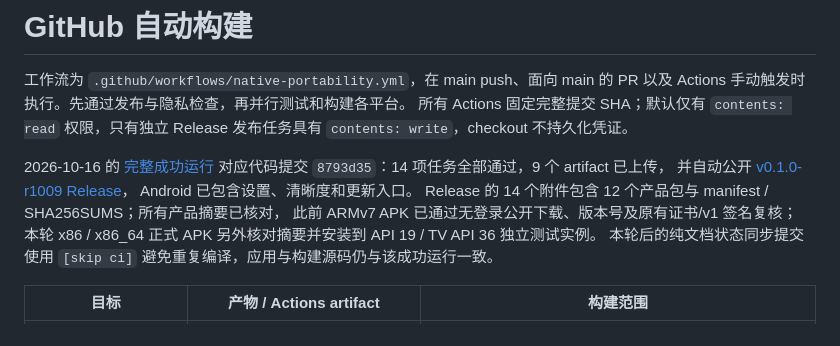
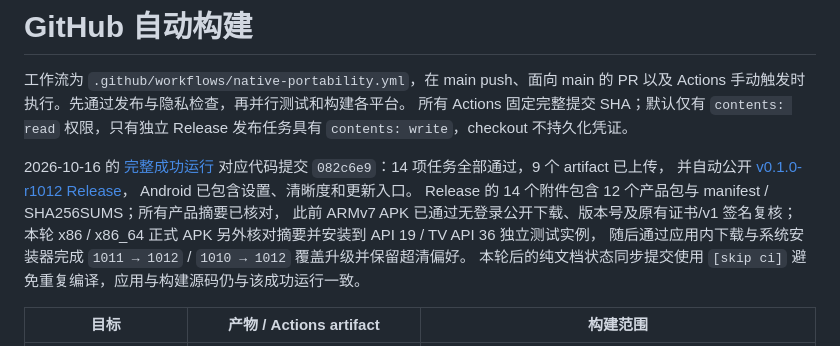
Before and after one commit to kaigedong/atv, a Markdown page: docs/ci.md, the part around the change. GitHub-like rendering.

```diff
--- a/docs/ci.md
+++ b/docs/ci.md
@@ -5,13 +5,14 @@
 所有 Actions 固定完整提交 SHA；默认仅有 `contents: read` 权限，只有独立 Release
 发布任务具有 `contents: write`，checkout 不持久化凭证。
 
-2026-10-16 的 [完整成功运行](https://github.com/kaigedong/atv/actions/runs/38871418620)
-对应代码提交 `8793d35`：14 项任务全部通过，9 个 artifact 已上传，
-并自动公开 [v0.1.0-r1009 Release](https://github.com/kaigedong/atv/releases/tag/v0.1.0-r1009)，
+2026-10-16 的 [完整成功运行](https://github.com/kaigedong/atv/actions/runs/38874596837)
+对应代码提交 `082c6e9`：14 项任务全部通过，9 个 artifact 已上传，
+并自动公开 [v0.1.0-r1012 Release](https://github.com/kaigedong/atv/releases/tag/v0.1.0-r1012)，
 Android 已包含设置、清晰度和更新入口。
 Release 的 14 个附件包含 12 个产品包与 manifest / SHA256SUMS；所有产品摘要已核对，
 此前 ARMv7 APK 已通过无登录公开下载、版本号及原有证书/v1 签名复核；
-本轮 x86 / x86_64 正式 APK 另外核对摘要并安装到 API 19 / TV API 36 独立测试实例。
+本轮 x86 / x86_64 正式 APK 另外核对摘要并安装到 API 19 / TV API 36 独立测试实例，
+随后通过应用内下载与系统安装器完成 `1011 → 1012` / `1010 → 1012` 覆盖升级并保留超清偏好。
 本轮后的纯文档状态同步提交使用 `[skip ci]` 避免重复编译，应用与构建源码仍与该成功运行一致。
 
 | 目标 | 产物 / Actions artifact | 构建范围 |
```
Also changed, not shown: README.md (+1 -1 lines), docs/native-runtime-check.md (+6 -3 lines).
